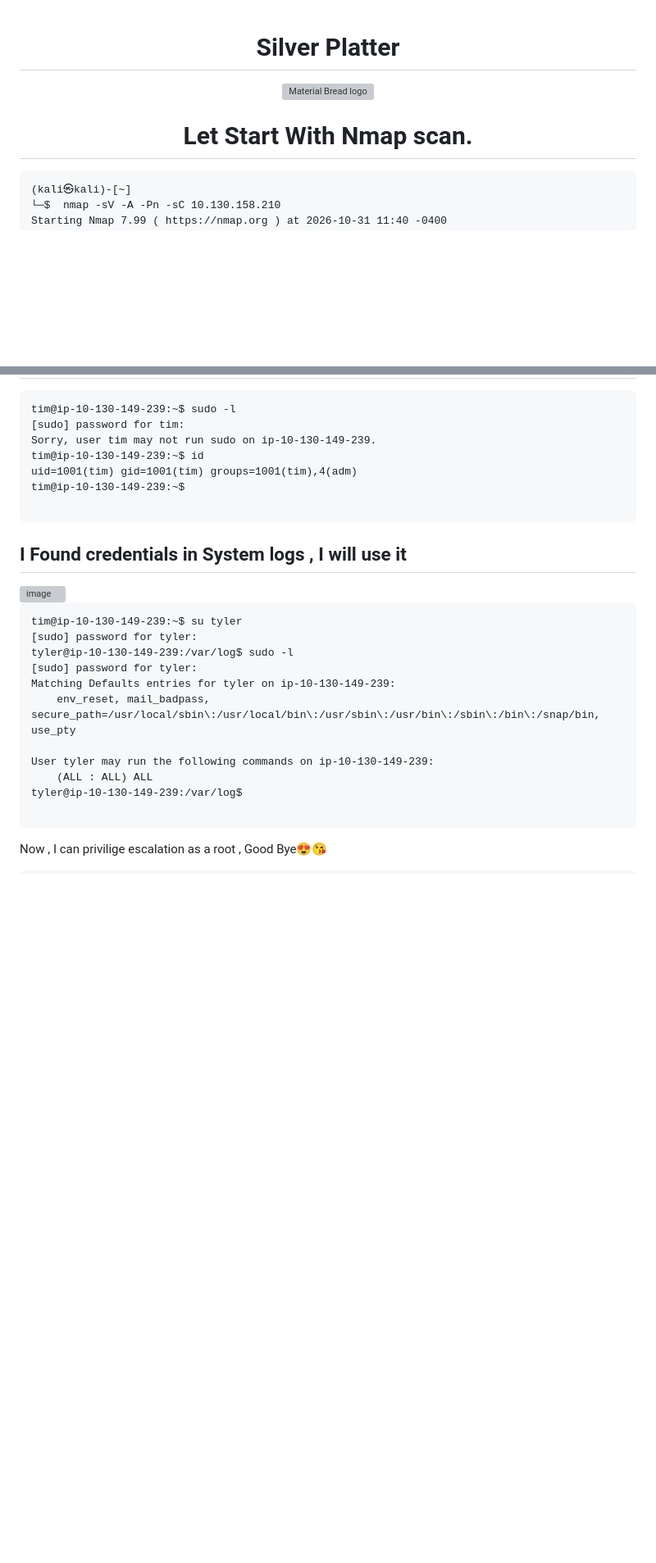
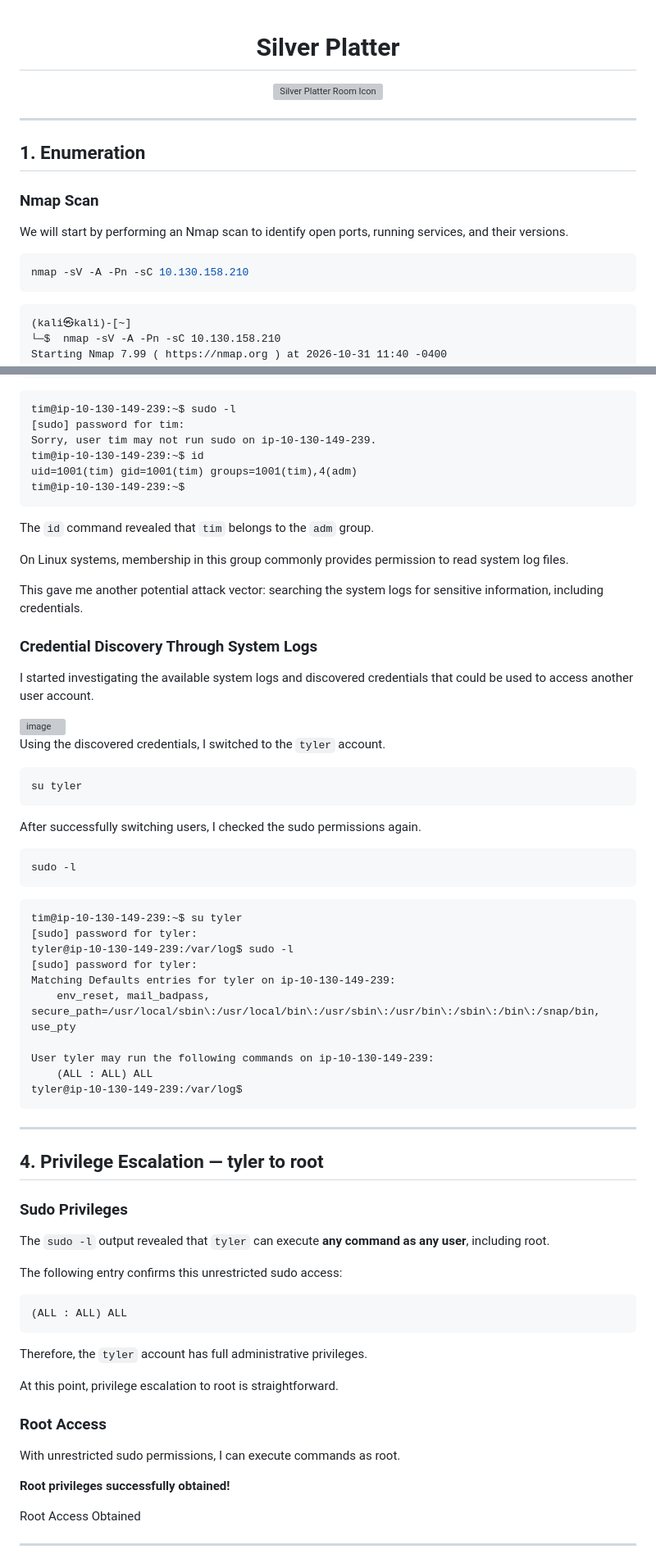
Before and after one commit to Youssef-Mohamed100/Youssef-Mohamed100, a Markdown page: Linux Pentest/THM/Silver Platter.md, 2 parts joined by grey strips. Shown at 82% size. Drawn GitHub-style; blank space fills up the shorter version; grey boxes are pictures that could not be loaded.

````diff
--- a/Linux Pentest/THM/Silver Platter.md
+++ b/Linux Pentest/THM/Silver Platter.md
@@ -1,12 +1,23 @@
+
 # <div align="center">Silver Platter</div>
 
 <div align="center">
-<img align-item="center" width="200"  src="https://tryhackme.com/_next/image?url=https://cdn-images.tryhackme.com/room-icons/5f9c7574e201fe31dad228fc-1718362240227&w=128&q=75" alt="Material Bread logo">
+<img align-item="center" width="200" src="https://tryhackme.com/_next/image?url=https://cdn-images.tryhackme.com/room-icons/5f9c7574e201fe31dad228fc-1718362240227&w=128&q=75" alt="Silver Platter Room Icon">
 </div>
 
-# <div align="center">Let Start With Nmap scan.</div>
+---
 
+## 1. Enumeration
+
+### Nmap Scan
+
+We will start by performing an Nmap scan to identify open ports, running services, and their versions.
+
+```bash
+nmap -sV -A -Pn -sC 10.130.158.210
 ```
+
+```text
 (kali㉿kali)-[~]
 └─$  nmap -sV -A -Pn -sC 10.130.158.210
 Starting Nmap 7.99 ( https://nmap.org ) at 2026-10-31 11:40 -0400
@@ -139,14 +199,33 @@ Sorry, user tim may not run sudo on ip-10-130-149-239.
 tim@ip-10-130-149-239:~$ id
 uid=1001(tim) gid=1001(tim) groups=1001(tim),4(adm)
 tim@ip-10-130-149-239:~$
-
 ```
 
-## I Found credentials in System logs , I will use it
+The `id` command revealed that `tim` belongs to the `adm` group.
+
+On Linux systems, membership in this group commonly provides permission to read system log files.
+
+This gave me another potential attack vector: searching the system logs for sensitive information, including credentials.
+
+### Credential Discovery Through System Logs
+
+I started investigating the available system logs and discovered credentials that could be used to access another user account.
 
 <img width="1265" height="479" alt="image" src="https://github.com/user-attachments/assets/19e804dd-9628-42e2-a93a-943088c3a5b2" />
 
+Using the discovered credentials, I switched to the `tyler` account.
+
+```bash
+su tyler
 ```
+
+After successfully switching users, I checked the sudo permissions again.
+
+```bash
+sudo -l
+```
+
+```text
 tim@ip-10-130-149-239:~$ su tyler
 [sudo] password for tyler:
 tyler@ip-10-130-149-239:/var/log$ sudo -l
@@ -157,7 +236,33 @@ Matching Defaults entries for tyler on ip-10-130-149-239:
 User tyler may run the following commands on ip-10-130-149-239:
     (ALL : ALL) ALL
 tyler@ip-10-130-149-239:/var/log$
+```
 
+---
+
+## 4. Privilege Escalation — tyler to root
+
+### Sudo Privileges
+
+The `sudo -l` output revealed that `tyler` can execute **any command as any user**, including root.
+
+The following entry confirms this unrestricted sudo access:
+
+```text
+(ALL : ALL) ALL
 ```
-Now , I can privilige escalation as a root , Good Bye😍😘
-```
+
+Therefore, the `tyler` account has full administrative privileges.
+
+At this point, privilege escalation to root is straightforward.
+
+### Root Access
+
+With unrestricted sudo permissions, I can execute commands as root.
+
+**Root privileges successfully obtained!**
+
+<badge color="success">Root Access Obtained</badge>
+
+---
+
````
Also changed, not shown: other parts of Linux Pentest/THM/Silver Platter.md (+81 -14 lines).
